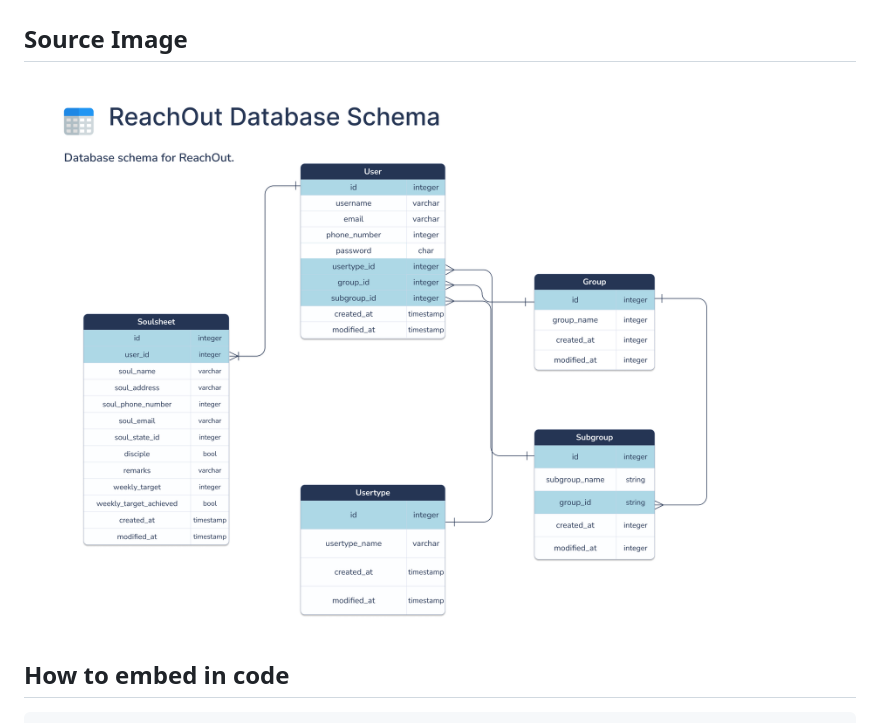
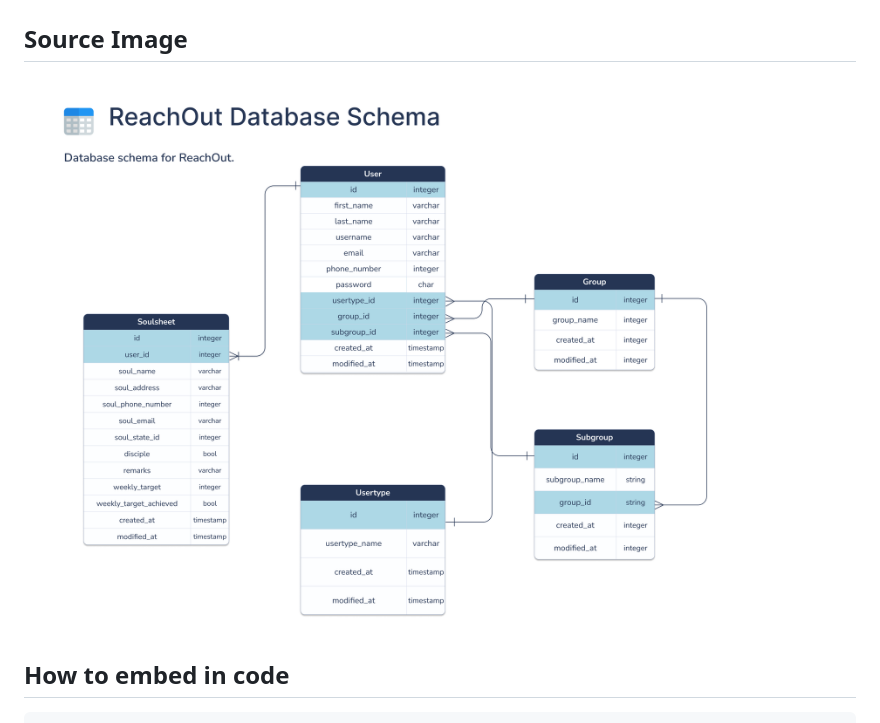
Before and after one commit to Afeh/ReachOut, a Markdown page: Figma Database Schema/database-schema.md, the part around the change. GitHub-like rendering; pictures changed too: Figma Database Schema/images/ReachOut Database Schema-updated.png (added).

Commit message:
Updated the Database Schema

```diff
--- a/Figma Database Schema/database-schema.md
+++ b/Figma Database Schema/database-schema.md
@@ -2,7 +2,7 @@
 
 ## Source Image
 
-![Database Schema](./images/ReachOut%20Database%20Schema.png)
+![Database Schema](./images/ReachOut%20Database%20Schema-updated.png)
 
 ## How to embed in code
 
```
